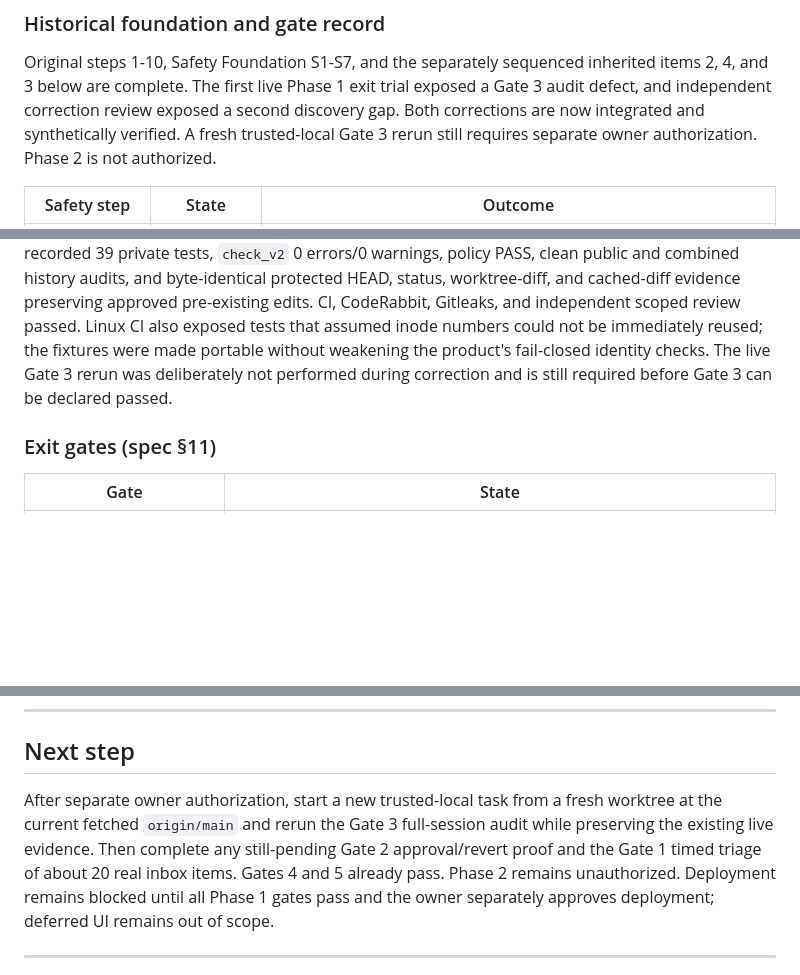
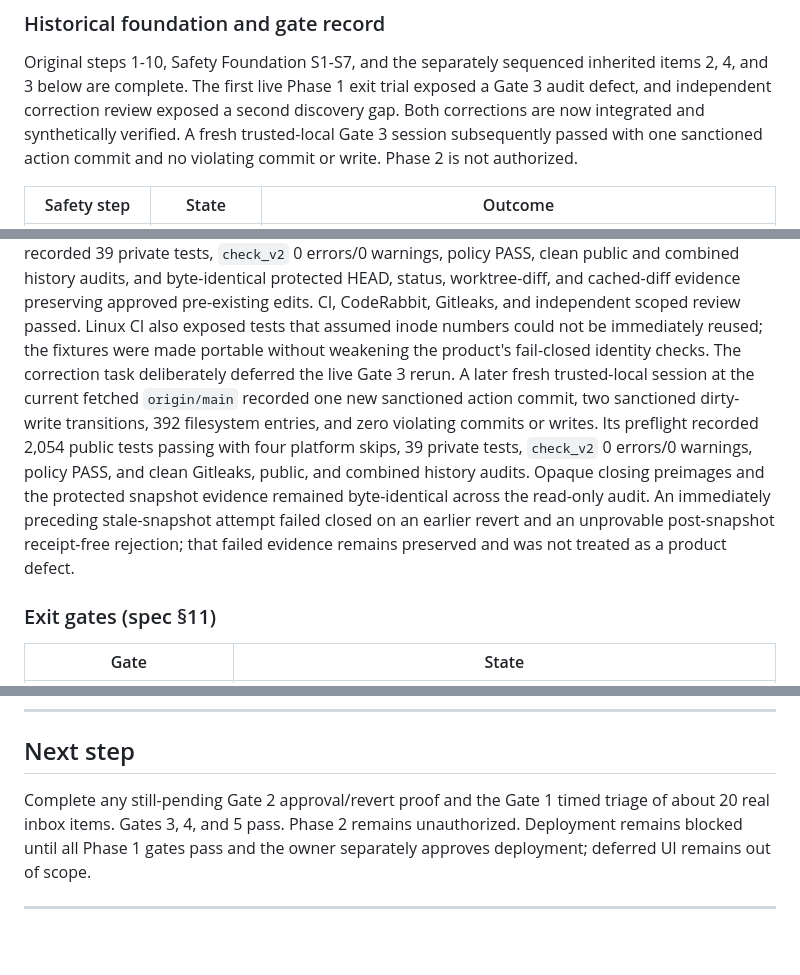
Before and after one commit to drnisanth2000/oneos, a Markdown page: docs/STATUS.md, 3 parts joined by grey strips. Drawn GitHub-style; blank space fills up the shorter version.

Commit message:
docs: record live Gate 3 pass

```diff
--- a/docs/STATUS.md
+++ b/docs/STATUS.md
@@ -66,8 +66,9 @@ Original steps 1-10, Safety Foundation S1-S7, and the separately sequenced
 inherited items 2, 4, and 3 below are complete. The first live Phase 1 exit
 trial exposed a Gate 3 audit defect, and independent correction review exposed
 a second discovery gap. Both corrections are now integrated and synthetically
-verified. A fresh trusted-local Gate 3 rerun still requires separate owner
-authorization. Phase 2 is not authorized.
+verified. A fresh trusted-local Gate 3 session subsequently passed with one
+sanctioned action commit and no violating commit or write. Phase 2 is not
+authorized.
 
 | Safety step | State | Outcome |
 |---|---|---|
@@ -138,8 +139,17 @@ cached-diff evidence preserving approved pre-existing edits. CI, CodeRabbit,
 Gitleaks, and independent scoped review passed. Linux CI also exposed tests
 that assumed inode numbers could not be immediately reused; the fixtures were
 made portable without weakening the product's fail-closed identity checks.
-The live Gate 3 rerun was deliberately not performed during correction and is
-still required before Gate 3 can be declared passed.
+The correction task deliberately deferred the live Gate 3 rerun. A later fresh
+trusted-local session at the current fetched `origin/main` recorded one new
+sanctioned action commit, two sanctioned dirty-write transitions, 392
+filesystem entries, and zero violating commits or writes. Its preflight
+recorded 2,054 public tests passing with four platform skips, 39 private tests,
+`check_v2` 0 errors/0 warnings, policy PASS, and clean Gitleaks, public, and
+combined history audits. Opaque closing preimages and the protected snapshot
+evidence remained byte-identical across the read-only audit. An immediately
+preceding stale-snapshot attempt failed closed on an earlier revert and an
+unprovable post-snapshot receipt-free rejection; that failed evidence remains
+preserved and was not treated as a product defect.
 
 ### Exit gates (spec §11)
 
@@ -272,11 +282,9 @@ are in `SAFETY-FOUNDATION-S1-S4.md`, including its S5 addendum.
 
 ## Next step
 
-After separate owner authorization, start a new trusted-local task from a fresh
-worktree at the current fetched `origin/main` and rerun the Gate 3 full-session
-audit while preserving the existing live evidence. Then complete any
-still-pending Gate 2 approval/revert proof and the Gate 1 timed triage of about
-20 real inbox items. Gates 4 and 5 already pass. Phase 2 remains unauthorized.
+Complete any still-pending Gate 2 approval/revert proof and the Gate 1 timed
+triage of about 20 real inbox items. Gates 3, 4, and 5 pass. Phase 2 remains
+unauthorized.
 Deployment remains blocked until all Phase 1 gates pass and the owner
 separately approves deployment; deferred UI remains out of scope.
 
```
Also changed, not shown: other parts of docs/STATUS.md (+3 -3 lines), AGENTS.md (+11 -6 lines), BUILD.md (+10 -6 lines).
